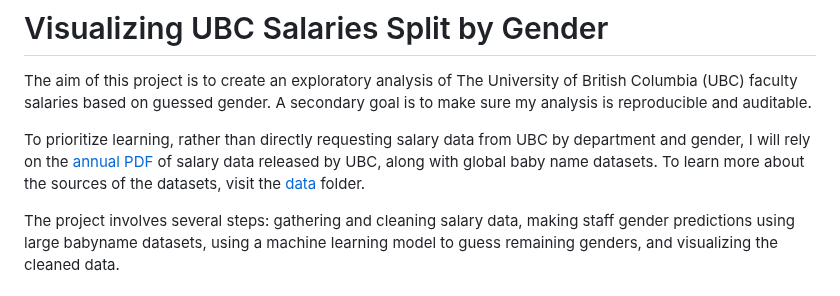
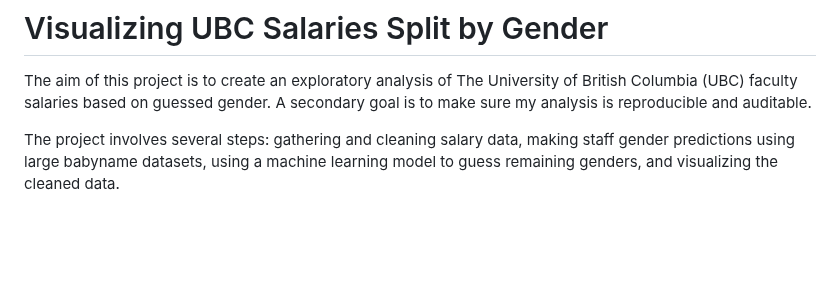
Before and after one commit to jjadeb/UBCSalary, a Markdown page: README.md, the part around the change. Rendered like a GitHub page; blank space fills up the shorter version.

```diff
--- a/README.md
+++ b/README.md
@@ -1,8 +1,6 @@
 # Visualizing UBC Salaries Split by Gender
 
 The aim of this project is to create an exploratory analysis of The University of British Columbia (UBC) faculty salaries based on guessed gender. A secondary goal is to make sure my analysis is reproducible and auditable.
-
-To prioritize learning, rather than directly requesting salary data from UBC by department and gender, I will rely on the [annual PDF](https://finance.ubc.ca/reporting-planning-analysis/financial-reports) of salary data released by UBC, along with global baby name datasets. To learn more about the sources of the datasets, visit the [data](data) folder.
 
 The project involves several steps: gathering and cleaning salary data, making staff gender predictions using large babyname datasets, using a machine learning model to guess remaining genders, and visualizing the cleaned data.
 
```
